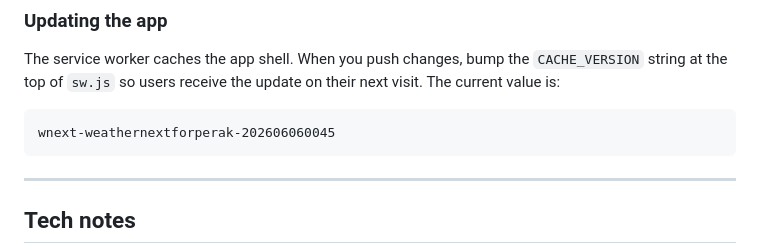
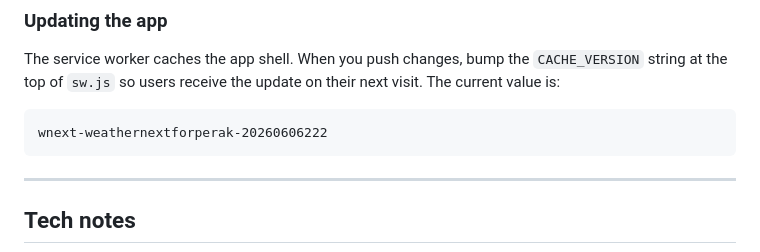
Before and after one commit to stanleywoosweeleong/weathernextforperak, a Markdown page: README.md, the part around the change. Rendered like a GitHub page.

````diff
--- a/README.md
+++ b/README.md
@@ -148,7 +148,7 @@ The service worker caches the app shell. When you push changes, bump the
 their next visit. The current value is:
 
 ```
-wnext-weathernextforperak-202606060045
+wnext-weathernextforperak-20260606222
 ```
 
 ---
````
